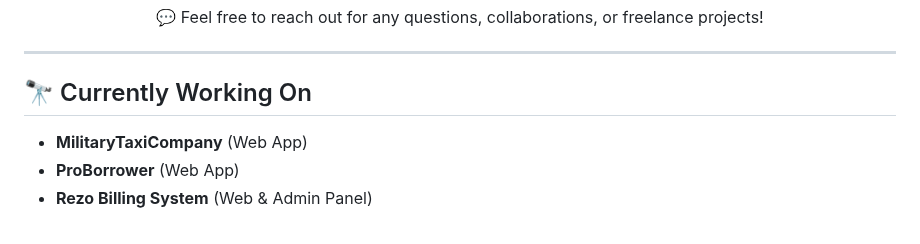
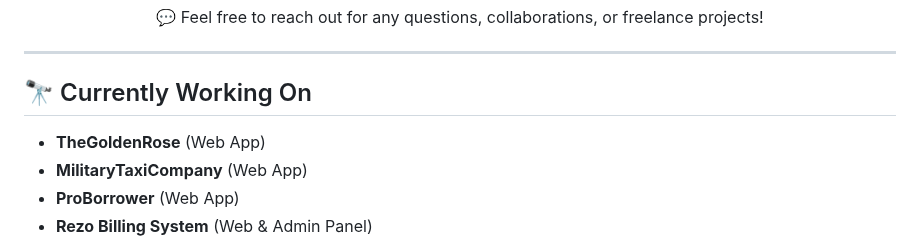
Before and after one commit to Harrisbaig7/Harrisbaig7, a Markdown page: README.md, the part around one of its changes. Drawn GitHub-style.

```diff
--- a/README.md
+++ b/README.md
@@ -30,6 +30,7 @@
 ---
 
 ## 🔭 Currently Working On
+- **TheGoldenRose** (Web App)
 - **MilitaryTaxiCompany** (Web App)
 - **ProBorrower** (Web App)
 - **Rezo Billing System** (Web & Admin Panel)
```
Also changed, not shown: other parts of README.md (+5 -5 lines).
